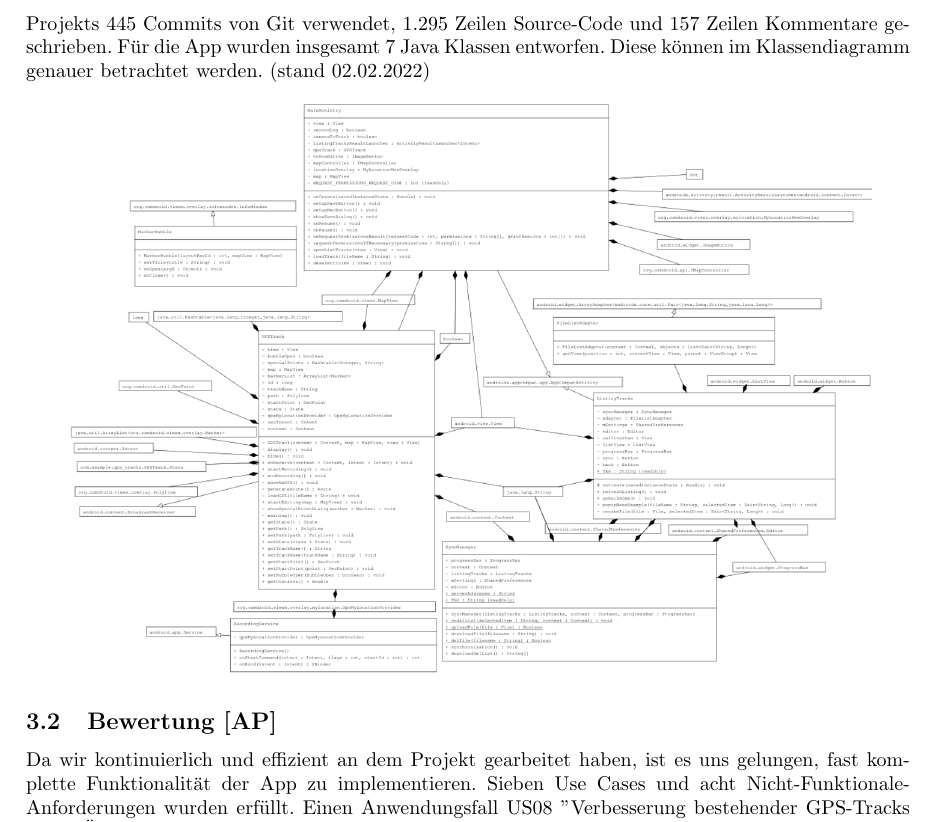
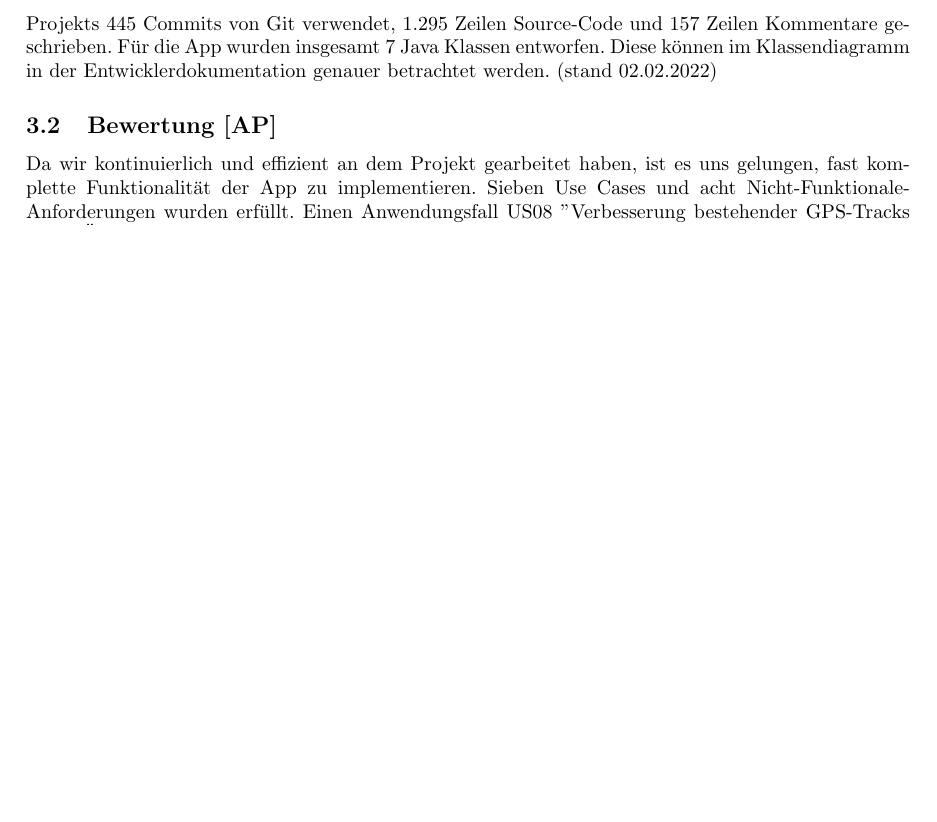
Before and after one commit to RaphaelNeubert/I5_GPS_Tracks, a LaTeX document (belegabgabe_se2/projektbericht/projektbericht.tex): part of page 12 of 16, cut so that both start at the same text, the shorter picture padded with empty space. Compiled offline with pdfLaTeX.

Commit message:
klassendiagramm

```diff
--- a/belegabgabe_se2/projektbericht/projektbericht.tex
+++ b/belegabgabe_se2/projektbericht/projektbericht.tex
@@ -452,10 +452,8 @@ Die Phase endete am 24.06.2022 mit dem Nachreichen der Betriebs- und Benutzeranl
     und einfach im Dateisystem gespeichert. Aus diesem Grung kann Server-App leicht auf anderen Diensten eingesetzt werden. Man kann zum Beispiel einen Raspberry Pi verwenden und darauf
     Server API installieren. Auf diese Weise kann der Server zu geringen Kosten betrieben werden.
     Insgesamt wurden im Rahmen des Projekts 445 Commits von Git verwendet, 1.295 Zeilen Source-Code und 157 Zeilen Kommentare geschrieben.
-    Für die App wurden insgesamt 7 Java Klassen entworfen. Diese können im Klassendiagramm genauer betrachtet werden. (stand 02.02.2022)
-    \begin{center}
-        \includegraphics[scale=0.4]{uml_classendiag.png}
-    \end{center}
+    Für die App wurden insgesamt 7 Java Klassen entworfen. Diese können im Klassendiagramm in der Entwicklerdokumentation genauer betrachtet werden. (stand 02.02.2022)
+
 \subsection{Bewertung [AP]}
     Da wir kontinuierlich und effizient an dem Projekt gearbeitet haben, ist es uns gelungen, fast komplette Funktionalität der App zu implementieren.
     Sieben Use Cases und  acht Nicht-Funktionale-Anforderungen wurden erfüllt. Einen Anwendungsfall US08 "Verbesserung bestehender GPS-Tracks durch Überschreiben", sowie
```
